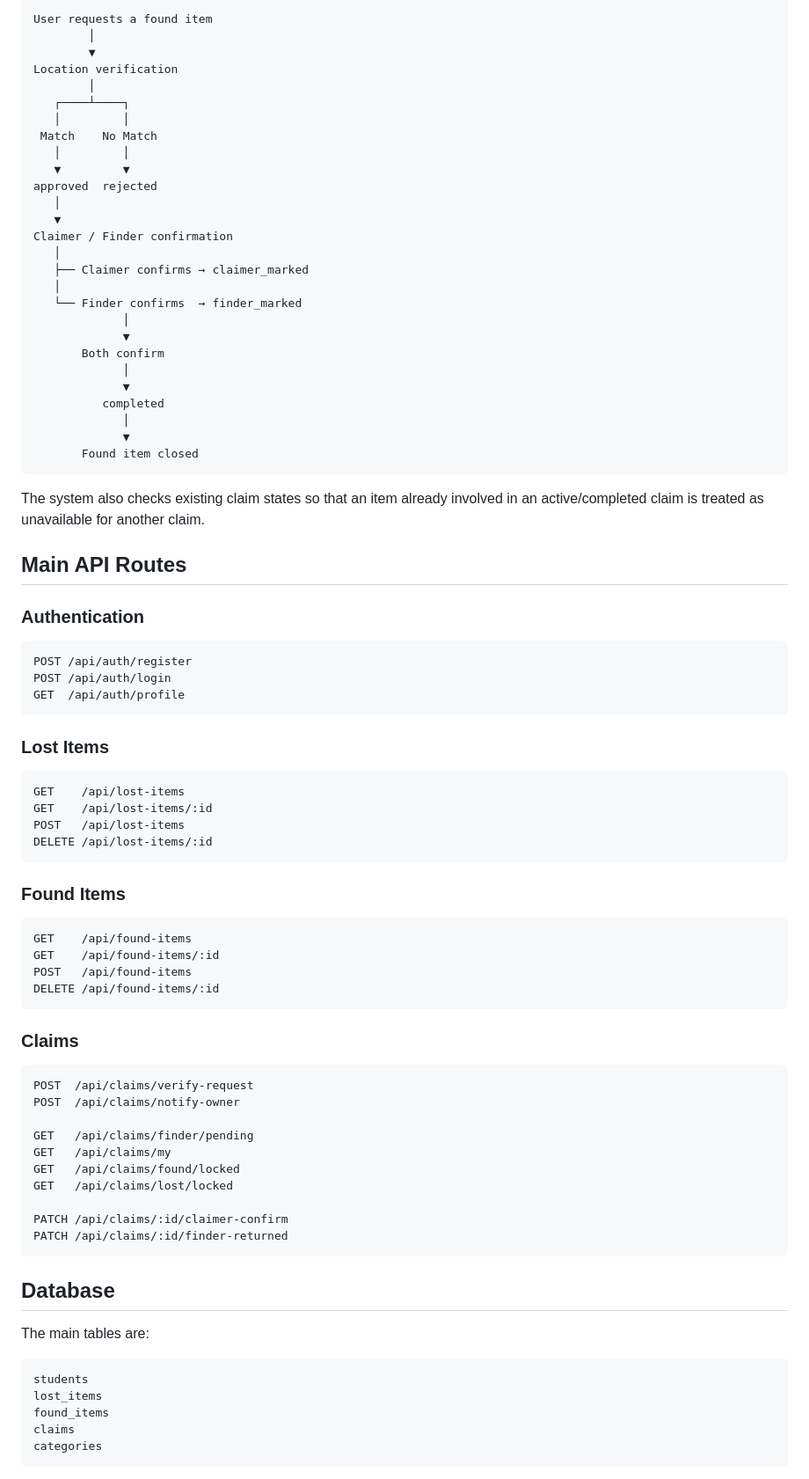
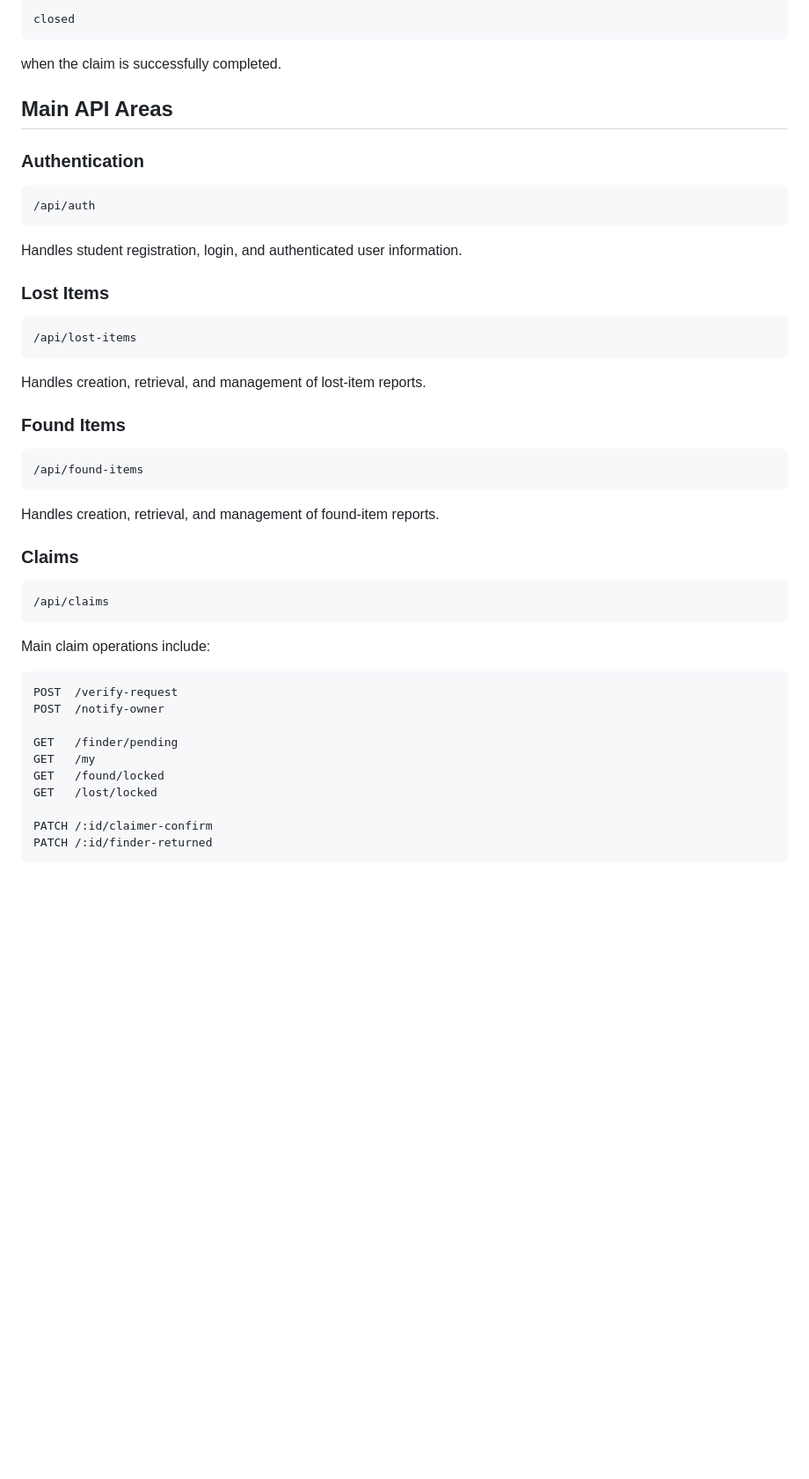
Before and after one commit to ArpitUniyal/Lost_and_found-Portal, a Markdown page: README.md, the part around one of its changes. Shown at 88% size. GitHub-like rendering; blank space fills up the shorter version.

````diff
--- a/README.md
+++ b/README.md
@@ -84,87 +190,53 @@ The application uses automatic verification rather than manual finder approval.
 
 ```text
-User requests a found item
-        │
-        ▼
-Location verification
-        │
-   ┌────┴────┐
-   │         │
- Match    No Match
-   │         │
-   ▼         ▼
-approved  rejected
-   │
-   ▼
-Claimer / Finder confirmation
-   │
-   ├── Claimer confirms → claimer_marked
-   │
-   └── Finder confirms  → finder_marked
-             │
-             ▼
-       Both confirm
-             │
-             ▼
-          completed
-             │
-             ▼
-       Found item closed
+closed
 ```
 
-The system also checks existing claim states so that an item already involved in an active/completed claim is treated as unavailable for another claim.
+when the claim is successfully completed.
 
-## Main API Routes
+## Main API Areas
 
 ### Authentication
 
 ```text
-POST /api/auth/register
-POST /api/auth/login
-GET  /api/auth/profile
+/api/auth
 ```
+
+Handles student registration, login, and authenticated user information.
 
 ### Lost Items
 
 ```text
-GET    /api/lost-items
-GET    /api/lost-items/:id
-POST   /api/lost-items
-DELETE /api/lost-items/:id
+/api/lost-items
 ```
+
+Handles creation, retrieval, and management of lost-item reports.
 
 ### Found Items
 
 ```text
-GET    /api/found-items
-GET    /api/found-items/:id
-POST   /api/found-items
-DELETE /api/found-items/:id
+/api/found-items
 ```
+
+Handles creation, retrieval, and management of found-item reports.
 
 ### Claims
 
 ```text
-POST  /api/claims/verify-request
-POST  /api/claims/notify-owner
-
-GET   /api/claims/finder/pending
-GET   /api/claims/my
-GET   /api/claims/found/locked
-GET   /api/claims/lost/locked
-
-PATCH /api/claims/:id/claimer-confirm
-PATCH /api/claims/:id/finder-returned
+/api/claims
 ```
 
-## Database
-
-The main tables are:
+Main claim operations include:
 
 ```text
-students
-lost_items
-found_items
-claims
-categories
+POST  /verify-request
+POST  /notify-owner
+
+GET   /finder/pending
+GET   /my
+GET   /found/locked
+GET   /lost/locked
+
+PATCH /:id/claimer-confirm
+PATCH /:id/finder-returned
 ```
````
Also changed, not shown: other parts of README.md (+175 -174 lines).
